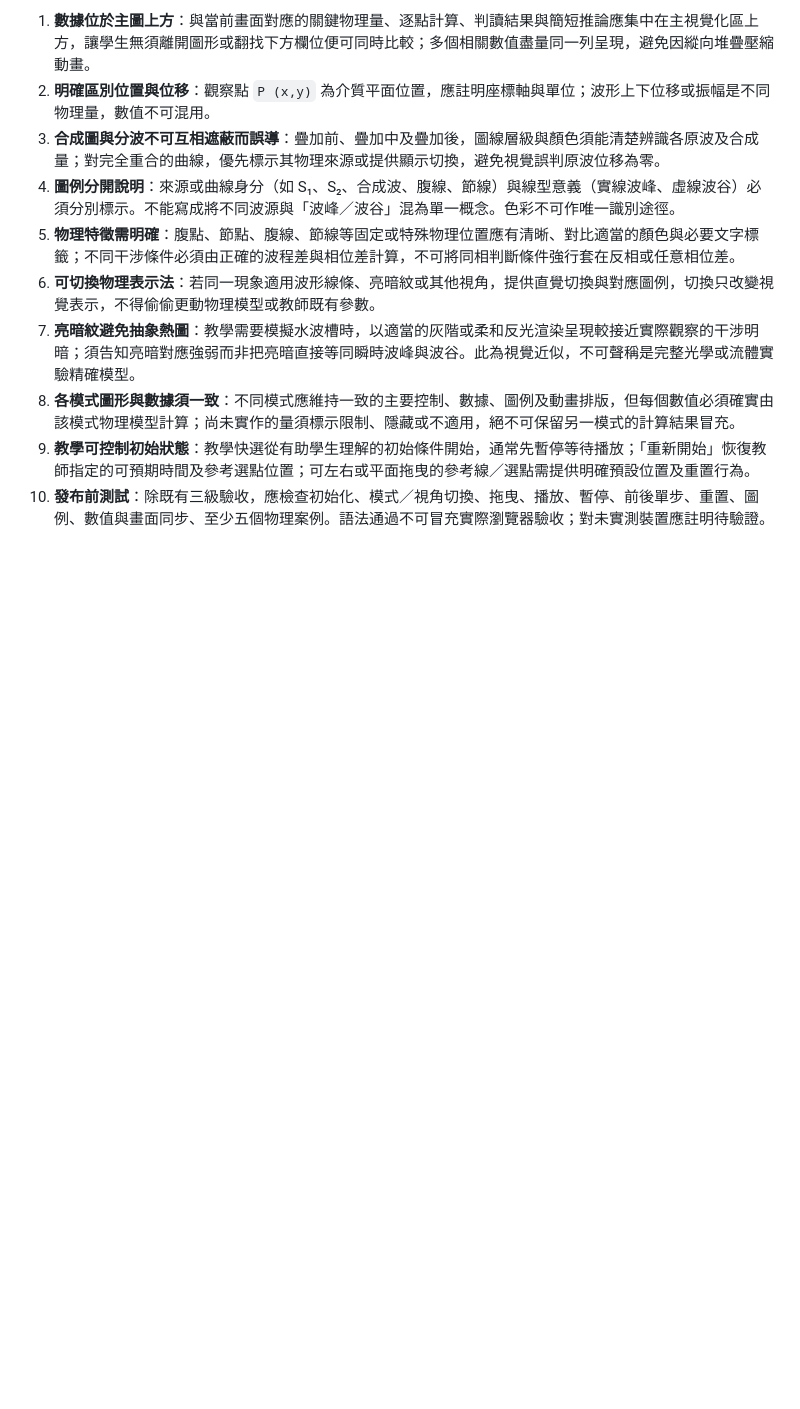
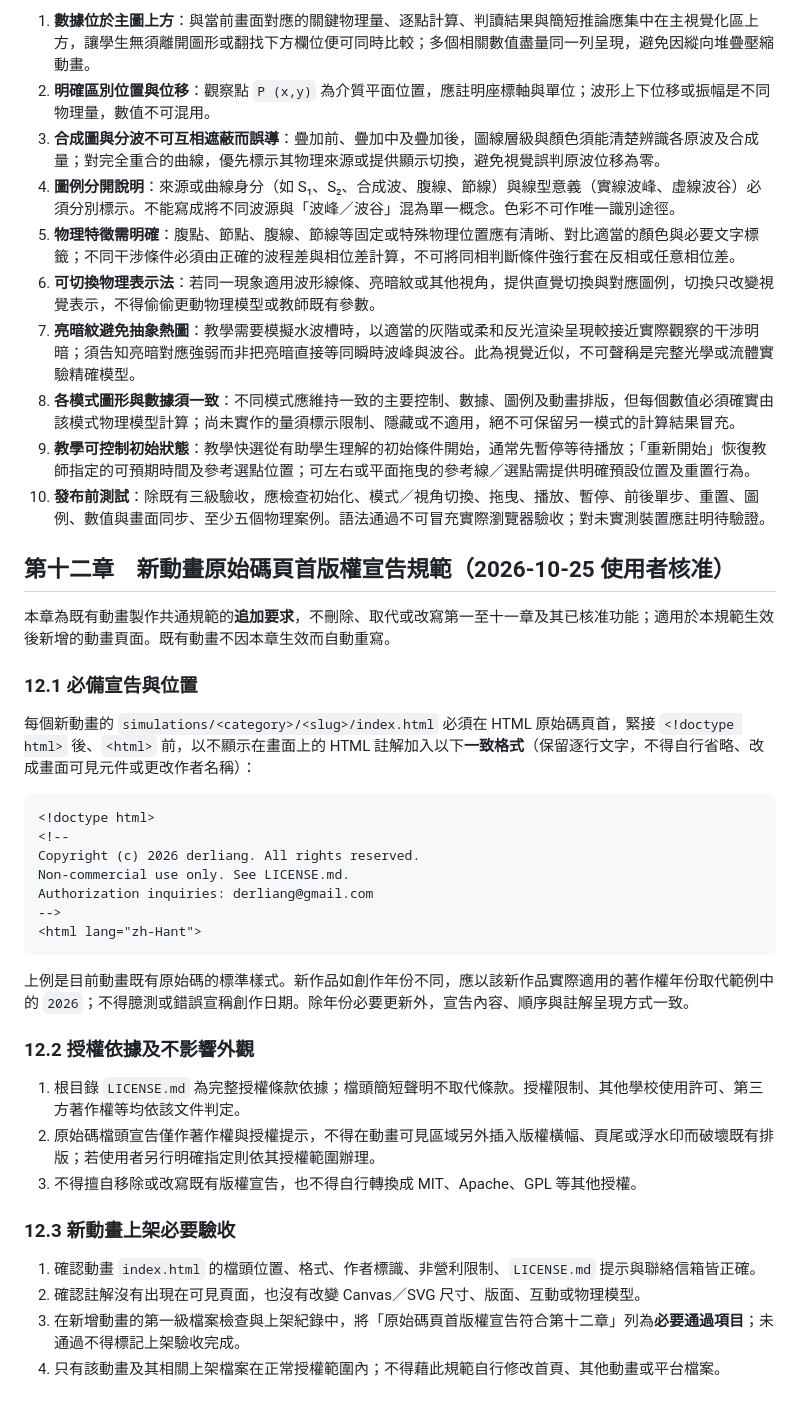
Before and after one commit to derliang/physics-lab, a Markdown page: ANIMATION_STANDARD.md, the part around the change. Drawn GitHub-style; blank space fills up the shorter version.

Commit message:
docs: require standardized copyright header for all new animations

````diff
--- a/ANIMATION_STANDARD.md
+++ b/ANIMATION_STANDARD.md
@@ -225,3 +225,32 @@
 8. **各模式圖形與數據須一致**：不同模式應維持一致的主要控制、數據、圖例及動畫排版，但每個數值必須確實由該模式物理模型計算；尚未實作的量須標示限制、隱藏或不適用，絕不可保留另一模式的計算結果冒充。
 9. **教學可控制初始狀態**：教學快選從有助學生理解的初始條件開始，通常先暫停等待播放；「重新開始」恢復教師指定的可預期時間及參考選點位置；可左右或平面拖曳的參考線／選點需提供明確預設位置及重置行為。
 10. **發布前測試**：除既有三級驗收，應檢查初始化、模式／視角切換、拖曳、播放、暫停、前後單步、重置、圖例、數值與畫面同步、至少五個物理案例。語法通過不可冒充實際瀏覽器驗收；對未實測裝置應註明待驗證。
+
+## 第十二章　新動畫原始碼頁首版權宣告規範（2026-10-25 使用者核准）
+本章為既有動畫製作共通規範的**追加要求**，不刪除、取代或改寫第一至十一章及其已核准功能；適用於本規範生效後新增的動畫頁面。既有動畫不因本章生效而自動重寫。
+
+### 12.1 必備宣告與位置
+每個新動畫的 `simulations/<category>/<slug>/index.html` 必須在 HTML 原始碼頁首，緊接 `<!doctype html>` 後、`<html>` 前，以不顯示在畫面上的 HTML 註解加入以下**一致格式**（保留逐行文字，不得自行省略、改成畫面可見元件或更改作者名稱）：
+
+```html
+<!doctype html>
+<!--
+Copyright (c) 2026 derliang. All rights reserved.
+Non-commercial use only. See LICENSE.md.
+Authorization inquiries: derliang@gmail.com
+-->
+<html lang="zh-Hant">
+```
+
+上例是目前動畫既有原始碼的標準樣式。新作品如創作年份不同，應以該新作品實際適用的著作權年份取代範例中的 `2026`；不得臆測或錯誤宣稱創作日期。除年份必要更新外，宣告內容、順序與註解呈現方式一致。
+
+### 12.2 授權依據及不影響外觀
+1. 根目錄 `LICENSE.md` 為完整授權條款依據；檔頭簡短聲明不取代條款。授權限制、其他學校使用許可、第三方著作權等均依該文件判定。
+2. 原始碼檔頭宣告僅作著作權與授權提示，不得在動畫可見區域另外插入版權橫幅、頁尾或浮水印而破壞既有排版；若使用者另行明確指定則依其授權範圍辦理。
+3. 不得擅自移除或改寫既有版權宣告，也不得自行轉換成 MIT、Apache、GPL 等其他授權。
+
+### 12.3 新動畫上架必要驗收
+1. 確認動畫 `index.html` 的檔頭位置、格式、作者標識、非營利限制、`LICENSE.md` 提示與聯絡信箱皆正確。
+2. 確認註解沒有出現在可見頁面，也沒有改變 Canvas／SVG 尺寸、版面、互動或物理模型。
+3. 在新增動畫的第一級檔案檢查與上架紀錄中，將「原始碼頁首版權宣告符合第十二章」列為**必要通過項目**；未通過不得標記上架驗收完成。
+4. 只有該動畫及其相關上架檔案在正常授權範圍內；不得藉此規範自行修改首頁、其他動畫或平台檔案。
````
